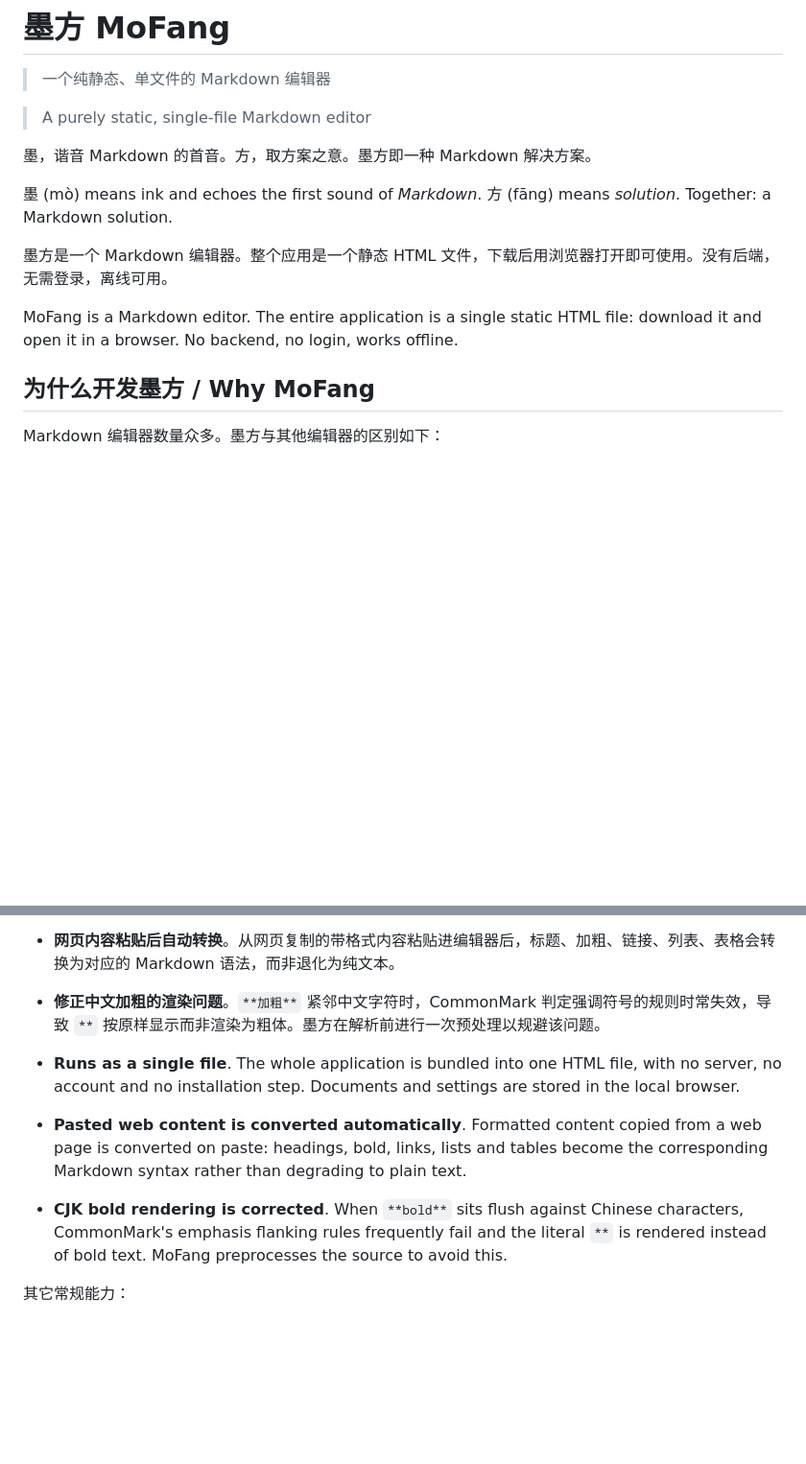
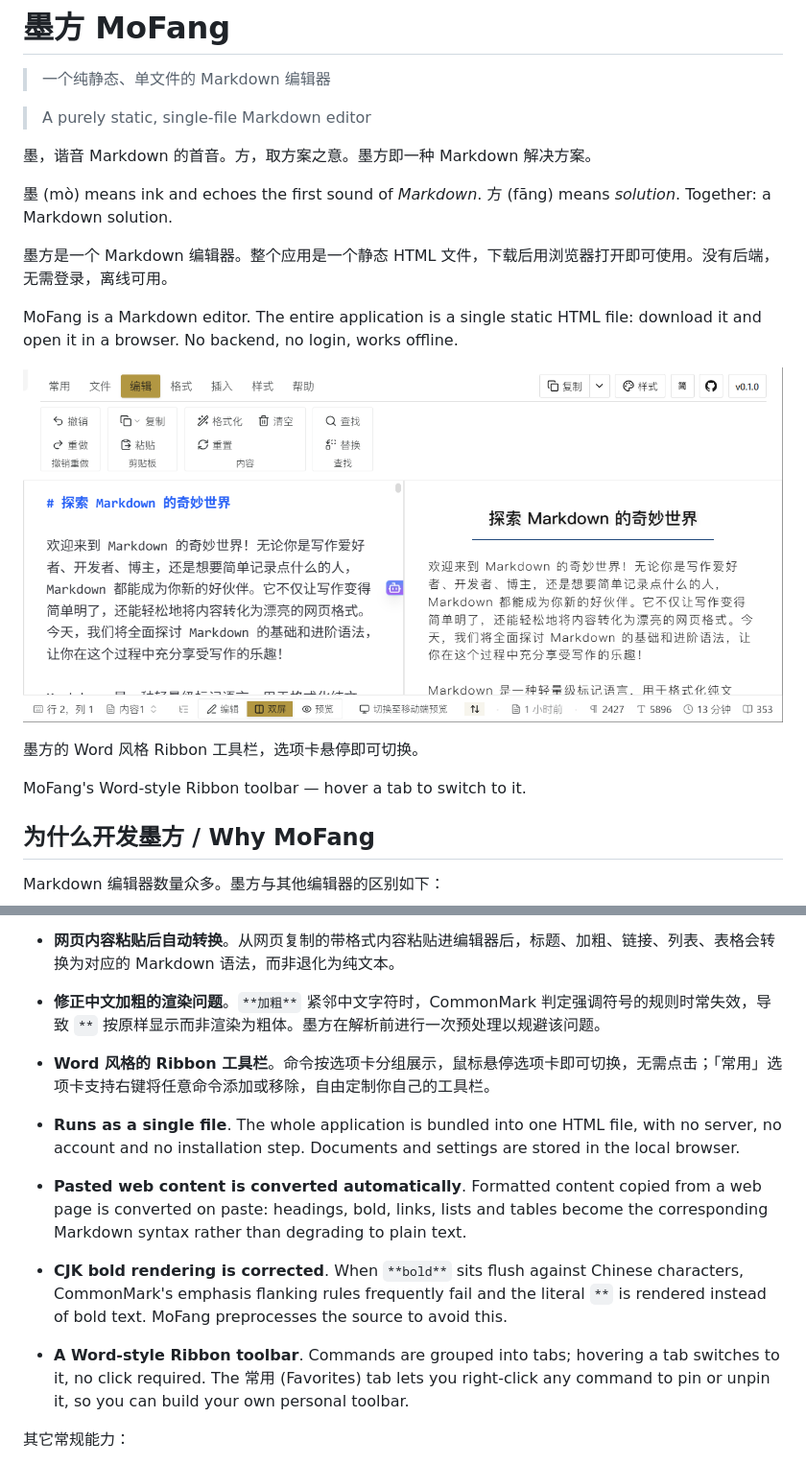
Before and after one commit to zhangqihenry/mofang, a Markdown page: README.md, 2 parts joined by grey strips. Shown: that part at 96% size. Drawn GitHub-style; pictures changed too: docs/screenshot.png (added); blank space fills up the shorter version.

```diff
--- a/README.md
+++ b/README.md
@@ -3,7 +3,6 @@
 > 一个纯静态、单文件的 Markdown 编辑器
 
 > A purely static, single-file Markdown editor
-
 
 墨，谐音 Markdown 的首音。方，取方案之意。墨方即一种 Markdown 解决方案。
 
@@ -16,6 +15,12 @@ MoFang is a Markdown editor. The entire application is a single static HTML
 file: download it and open it in a browser. No backend, no login, works
 offline.
 
+![墨方 Ribbon 工具栏截图](./docs/screenshot.png)
+
+墨方的 Word 风格 Ribbon 工具栏，选项卡悬停即可切换。
+
+MoFang's Word-style Ribbon toolbar — hover a tab to switch to it.
+
 ## 为什么开发墨方 / Why MoFang
 
 Markdown 编辑器数量众多。墨方与其他编辑器的区别如下：
@@ -27,6 +32,8 @@ Markdown editors are plentiful. These are MoFang's distinguishing choices:
 - **网页内容粘贴后自动转换**。从网页复制的带格式内容粘贴进编辑器后，标题、加粗、链接、列表、表格会转换为对应的 Markdown 语法，而非退化为纯文本。
 
 - **修正中文加粗的渲染问题**。`**加粗**` 紧邻中文字符时，CommonMark 判定强调符号的规则时常失效，导致 `**` 按原样显示而非渲染为粗体。墨方在解析前进行一次预处理以规避该问题。
+
+- **Word 风格的 Ribbon 工具栏**。命令按选项卡分组展示，鼠标悬停选项卡即可切换，无需点击；「常用」选项卡支持右键将任意命令添加或移除，自由定制你自己的工具栏。
 
 - **Runs as a single file**. The whole application is bundled into one HTML
   file, with no server, no account and no installation step. Documents and
@@ -41,6 +48,11 @@ Markdown editors are plentiful. These are MoFang's distinguishing choices:
   Chinese characters, CommonMark's emphasis flanking rules frequently fail and
   the literal `**` is rendered instead of bold text. MoFang preprocesses the
   source to avoid this.
+
+- **A Word-style Ribbon toolbar**. Commands are grouped into tabs; hovering a
+  tab switches to it, no click required. The 常用 (Favorites) tab lets you
+  right-click any command to pin or unpin it, so you can build your own
+  personal toolbar.
 
 其它常规能力：
 
```
Also changed, not shown: 2 other files.
